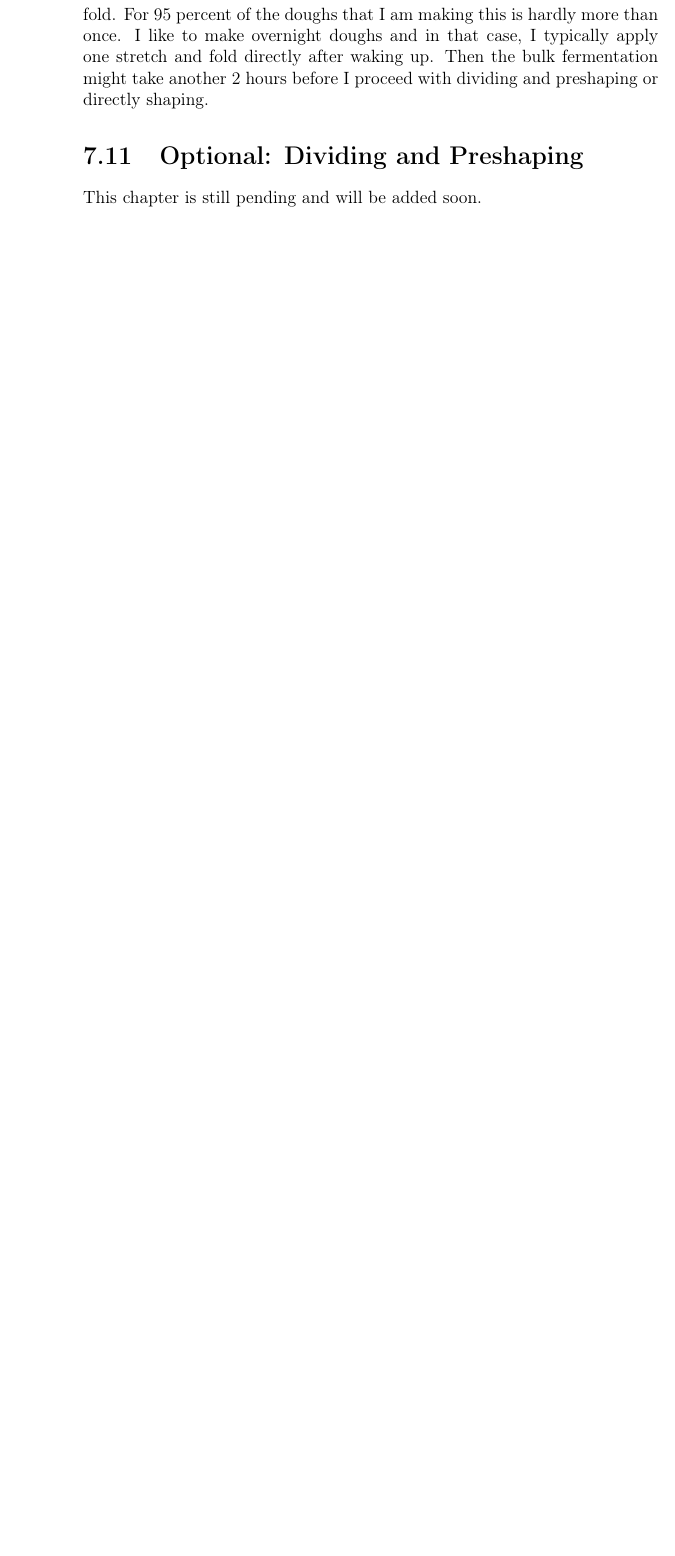
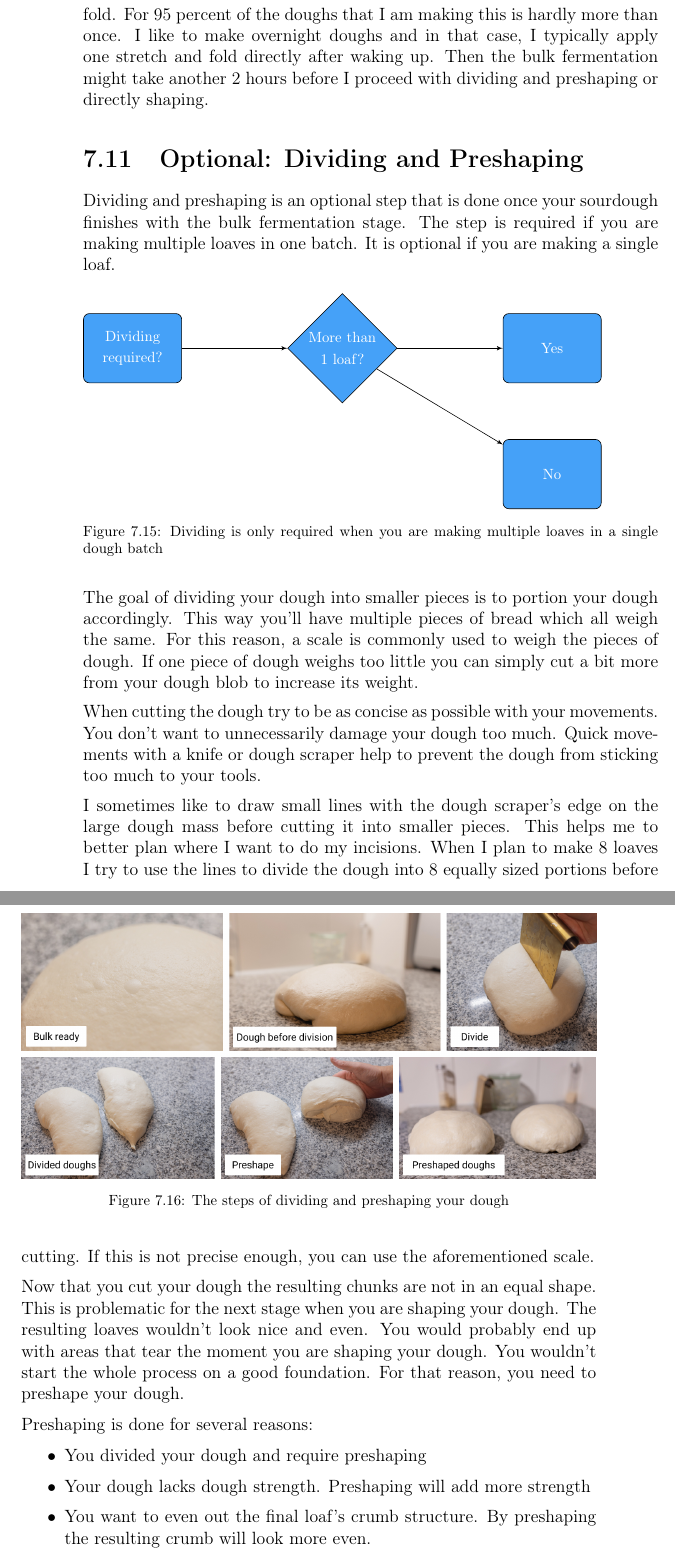
Before and after one commit to hendricius/the-sourdough-framework, a LaTeX thesis (book/book.tex, which reads book/wheat-sourdough/wheat-sourdough.tex): part of page 96 of 137 before the commit and two parts of pages 96 and 97 of 141 after it, the two joined at a grey line, cut so that both start at the same text, the shorter picture padded with empty space. Compiled offline with pdfLaTeX.

Commit message:
Dividing & Preshaping chapter (#36)
This adds the content for the dividing and preshaping chapter.

```diff
--- a/book/wheat-sourdough/wheat-sourdough.tex
+++ b/book/wheat-sourdough/wheat-sourdough.tex
@@ -1171,4 +1170,61 @@ waking up. Then the bulk fermentation might take another 2 hours before I
 proceed with dividing and preshaping or directly shaping.
 
 \section{Optional: Dividing and Preshaping}
-This chapter is still pending and will be added soon.
+
+Dividing and preshaping is an optional step that is done
+once your sourdough finishes with the bulk fermentation stage.
+The step is required if you are making multiple loaves in one
+batch. It is optional if you are making a single loaf.
+
+\begin{figure}[!htb]
+  \begin{tikzpicture}[node distance = 3cm, auto]
+    \node [block] (init) {\footnotesize Dividing required?};
+    \node [decision, right of=init, node distance=5cm] (more_than_one_loaf) {\footnotesize More than 1 loaf?};
+    \node [block, right of=more_than_one_loaf, node distance=5cm] (yes) {\footnotesize Yes};
+    \node [block, below of=yes, node distance=3cm] (no) {\footnotesize No};
+    \path [line] (init) -- (more_than_one_loaf);
+    \path [line] (more_than_one_loaf) -- (yes);
+    \path [line] (more_than_one_loaf) -- (no);
+  \end{tikzpicture}
+  \caption{Dividing is only required when you are making multiple loaves in a single dough batch}
+  \label{fig:dividing-decision-tree}
+\end{figure}
+
+The goal of dividing your dough into smaller pieces is to portion
+your dough accordingly. This way you'll have multiple pieces of bread
+which all weigh the same. For this reason, a scale is commonly
+used to weigh the pieces of dough. If one piece of dough weighs
+too little you can simply cut a bit more from your dough blob
+to increase its weight.
+
+When cutting the dough try to be as concise as possible with your
+movements. You don't want to unnecessarily damage your dough too much.
+Quick movements with a knife or dough scraper help to prevent the
+dough from sticking too much to your tools.
+
+\begin{figure}[!htb]
+  \includegraphics[width=\textwidth]{divide-preshape}
+  \caption{The steps of dividing and preshaping your dough}
+\end{figure}
+
+I sometimes like to draw small lines with the dough scraper's edge
+on the large dough mass before cutting it into smaller pieces.
+This helps me to better plan where I want to do my incisions. When
+I plan to make 8 loaves I try to use the lines to divide the dough
+into 8 equally sized portions before cutting. If this is not precise enough,
+you can use the aforementioned scale.
+
+Now that you cut your dough the resulting chunks are not in an equal shape.
+This is problematic for the next stage when you are shaping your dough.
+The resulting loaves wouldn't look nice and even. You would probably
+end up with areas that tear the moment you are shaping your dough.
+You wouldn't start the whole process on a good foundation. For that
+reason, you need to preshape your dough.
+
+Preshaping is done for several reasons:
+\begin{itemize}
+  \item You divided your dough and require preshaping
+  \item Your dough lacks dough strength. Preshaping will add more strength
+  \item You want to even out the final loaf's crumb structure. By preshaping
+  the resulting crumb will look more even.
+\end{itemize}
```
Also changed, not shown: book/wheat-sourdough/divide-preshape.jpg (added), book/wheat-sourdough/preshape-direction.jpg (added), book/wheat-sourdough/preshaped-dough.jpg (added), book/wheat-sourdough/wheat-sourdough.tex (67 more changed lines).
